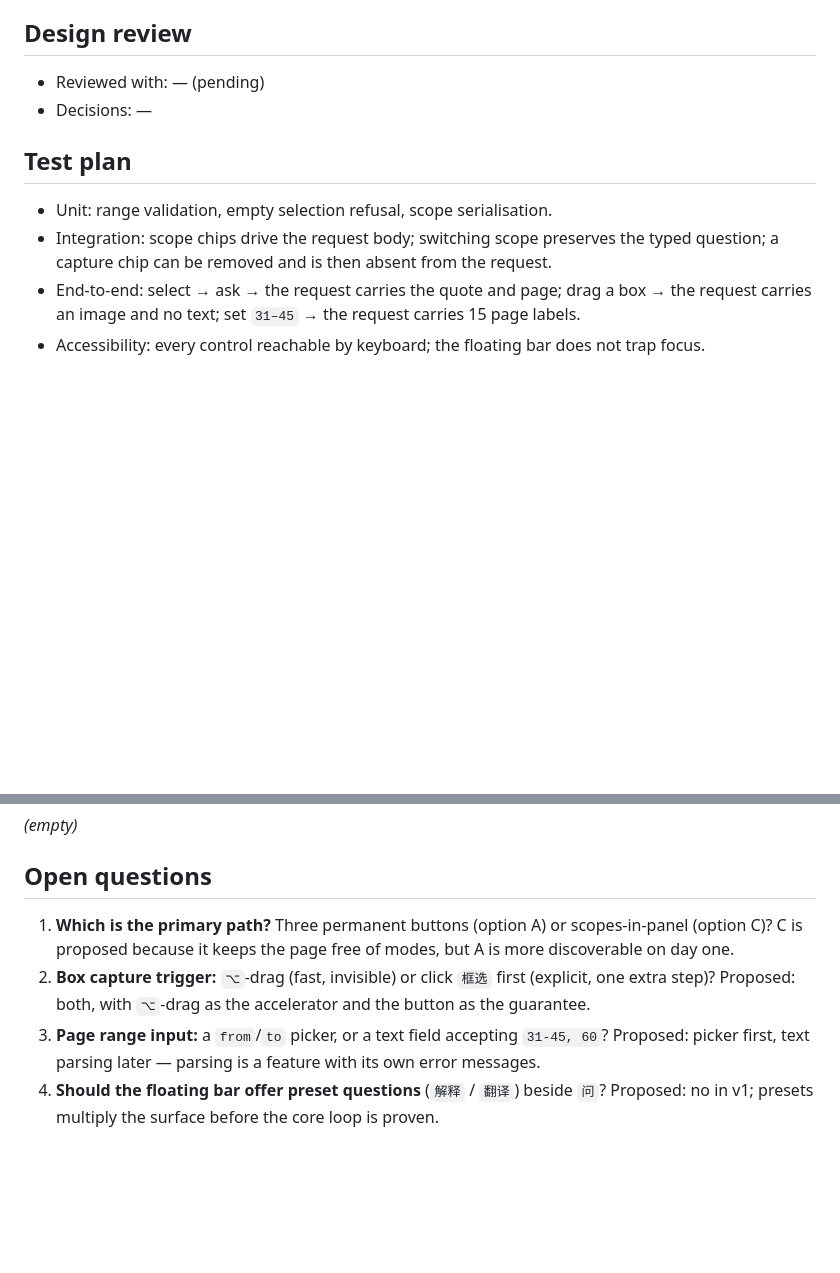
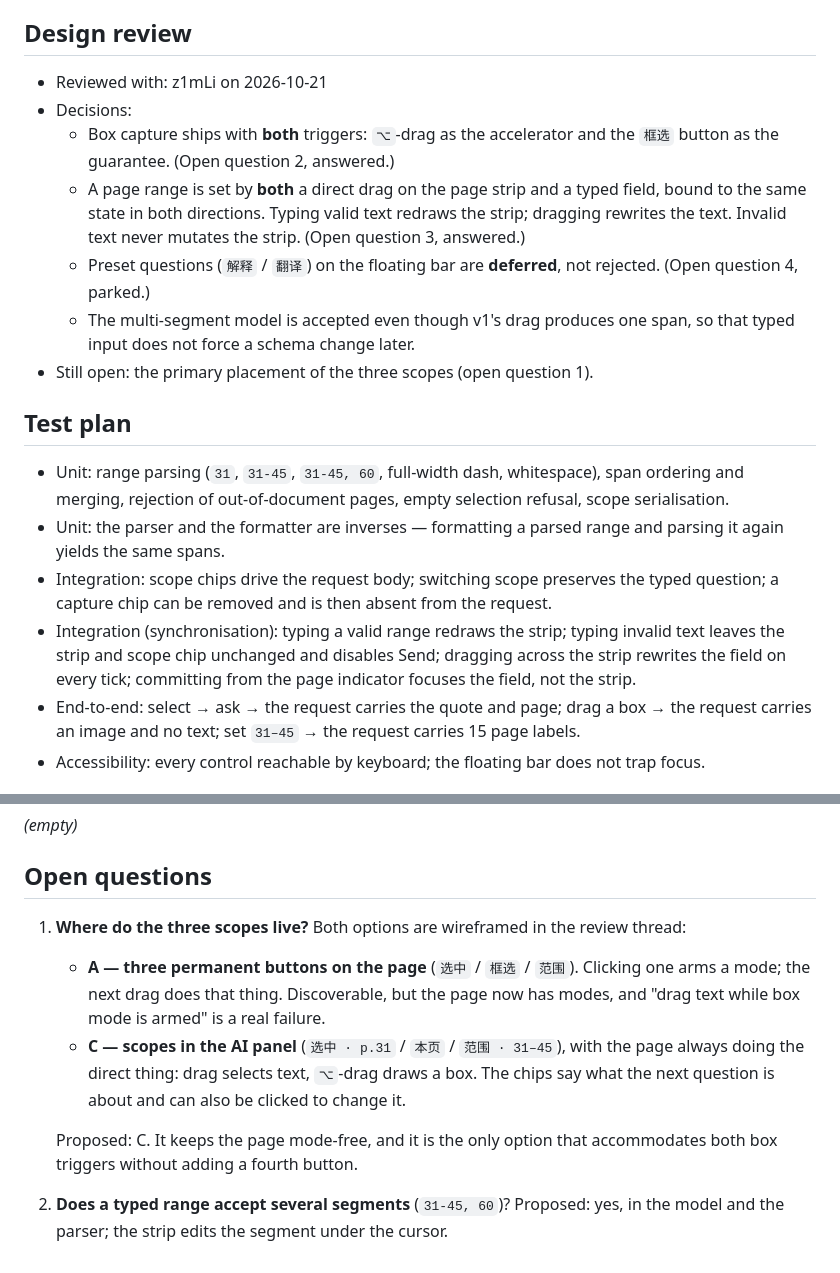
Before and after one commit to polaritus9801/pdfscope, a Markdown page: docs/specs/0003-selection-scopes.md, 2 parts joined by grey strips. Rendered like a GitHub page; blank space fills up the shorter version.

Commit message:
docs(specs): record the interaction decisions for 0003
Box capture gets both triggers. A page range is set by a drag and by a
typed field bound to the same state, with multi-segment ranges in the
model so a later parser change is not a schema change. Preset questions
are parked rather than rejected.

The remaining open question is where the three scopes live.

```diff
--- a/docs/specs/0003-selection-scopes.md
+++ b/docs/specs/0003-selection-scopes.md
@@ -99,14 +105,30 @@ because the chip states exactly what will go.
 
 ## Design review
 
-- Reviewed with: — (pending)
-- Decisions: —
+- Reviewed with: z1mLi on 2026-10-21
+- Decisions:
+  - Box capture ships with **both** triggers: `⌥`-drag as the accelerator and the `框选` button as
+    the guarantee. (Open question 2, answered.)
+  - A page range is set by **both** a direct drag on the page strip and a typed field, bound to the
+    same state in both directions. Typing valid text redraws the strip; dragging rewrites the text.
+    Invalid text never mutates the strip. (Open question 3, answered.)
+  - Preset questions (`解释` / `翻译`) on the floating bar are **deferred**, not rejected. (Open
+    question 4, parked.)
+  - The multi-segment model is accepted even though v1's drag produces one span, so that typed input
+    does not force a schema change later.
+- Still open: the primary placement of the three scopes (open question 1).
 
 ## Test plan
 
-- Unit: range validation, empty selection refusal, scope serialisation.
+- Unit: range parsing (`31`, `31-45`, `31-45, 60`, full-width dash, whitespace), span ordering and
+  merging, rejection of out-of-document pages, empty selection refusal, scope serialisation.
+- Unit: the parser and the formatter are inverses — formatting a parsed range and parsing it again
+  yields the same spans.
 - Integration: scope chips drive the request body; switching scope preserves the typed question;
   a capture chip can be removed and is then absent from the request.
+- Integration (synchronisation): typing a valid range redraws the strip; typing invalid text leaves
+  the strip and scope chip unchanged and disables Send; dragging across the strip rewrites the field
+  on every tick; committing from the page indicator focuses the field, not the strip.
 - End-to-end: select → ask → the request carries the quote and page; drag a box → the request
   carries an image and no text; set `31–45` → the request carries 15 page labels.
 - Accessibility: every control reachable by keyboard; the floating bar does not trap focus.
@@ -133,11 +155,17 @@ because the chip states exactly what will go.
 
 ## Open questions
 
-1. **Which is the primary path?** Three permanent buttons (option A) or scopes-in-panel (option C)?
-   C is proposed because it keeps the page free of modes, but A is more discoverable on day one.
-2. **Box capture trigger:** `⌥`-drag (fast, invisible) or click `框选` first (explicit, one extra
-   step)? Proposed: both, with `⌥`-drag as the accelerator and the button as the guarantee.
-3. **Page range input:** a `from`/`to` picker, or a text field accepting `31-45, 60`? Proposed:
-   picker first, text parsing later — parsing is a feature with its own error messages.
-4. **Should the floating bar offer preset questions** (`解释` / `翻译`) beside `问`? Proposed: no in
-   v1; presets multiply the surface before the core loop is proven.
+1. **Where do the three scopes live?** Both options are wireframed in the review thread:
+
+   - **A — three permanent buttons on the page** (`选中` / `框选` / `范围`). Clicking one arms a
+     mode; the next drag does that thing. Discoverable, but the page now has modes, and "drag text
+     while box mode is armed" is a real failure.
+   - **C — scopes in the AI panel** (`选中 · p.31` / `本页` / `范围 · 31–45`), with the page always
+     doing the direct thing: drag selects text, `⌥`-drag draws a box. The chips say what the next
+     question is about and can also be clicked to change it.
+
+   Proposed: C. It keeps the page mode-free, and it is the only option that accommodates both box
+   triggers without adding a fourth button.
+
+2. **Does a typed range accept several segments** (`31-45, 60`)? Proposed: yes, in the model and the
+   parser; the strip edits the segment under the cursor.
```
Also changed, not shown: other parts of docs/specs/0003-selection-scopes.md (+11 -5 lines).
